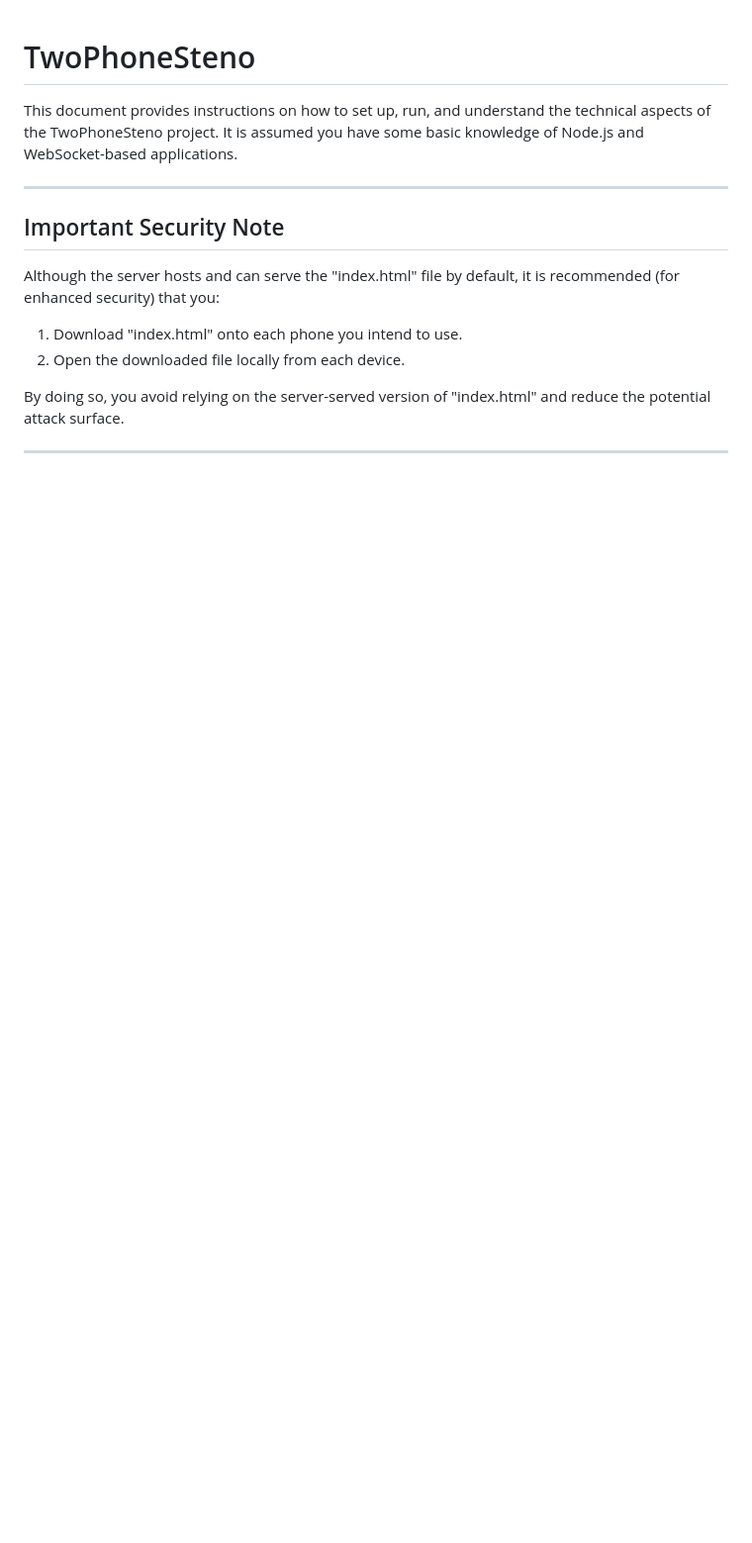
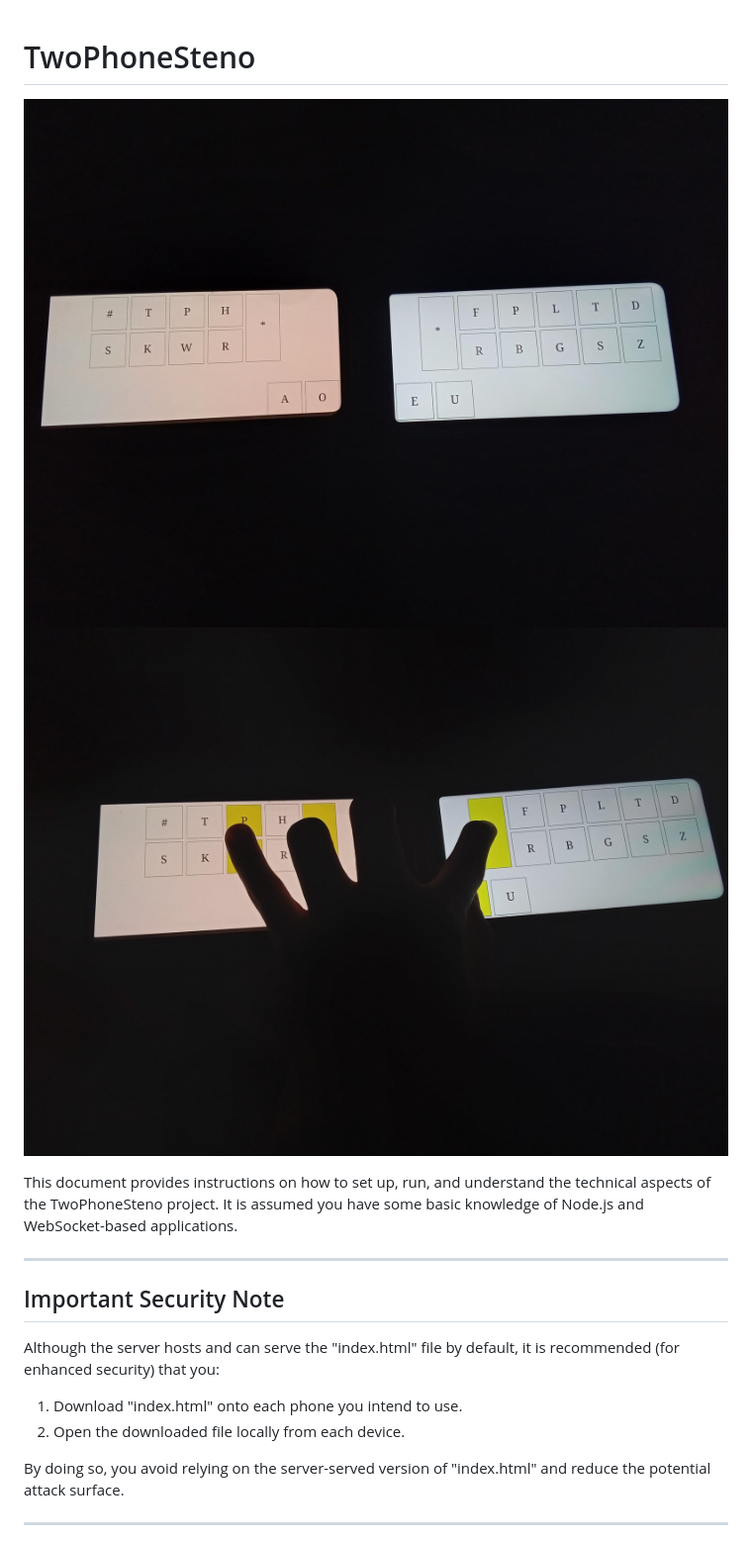
Before and after one commit to huynhtrankhanh/TwoPhoneSteno, a Markdown page: README.md, the part around the change. Shown at 99% size. Rendered like a GitHub page; blank space fills up the shorter version.

```diff
--- a/README.md
+++ b/README.md
@@ -1,4 +1,6 @@
 # TwoPhoneSteno
+
+![A steno keyboard made of two phones](image1.jpg)![Left hand spanning two phones to press some keys](image2.jpg)
 
 This document provides instructions on how to set up, run, and understand the technical aspects of the TwoPhoneSteno project. It is assumed you have some basic knowledge of Node.js and WebSocket-based applications.
 
```
